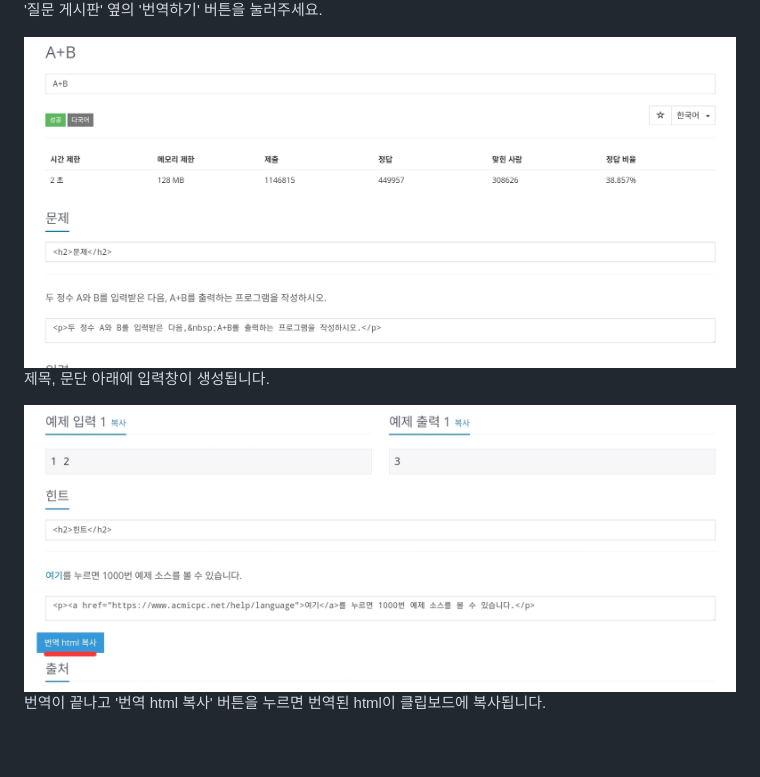
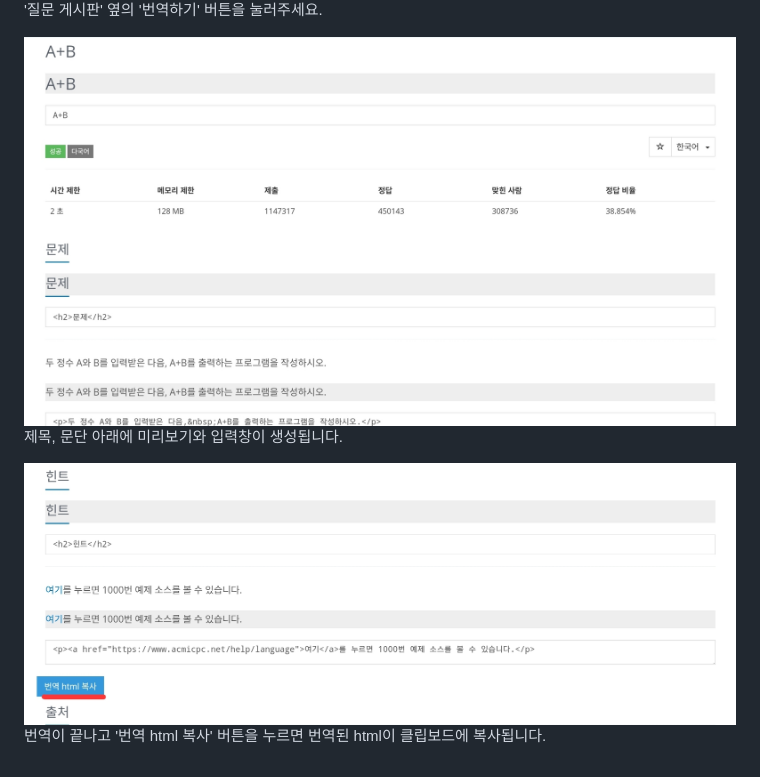
Before and after one commit to iamgamja/o-ey-editor-extension, a Markdown page: README.md, the part around the change. Drawn GitHub-style; pictures changed too: docs/usage2.jpg, docs/usage3.jpg.

```diff
--- a/README.md
+++ b/README.md
@@ -15,7 +15,7 @@ BOJ에서 바로 [o-ey](https://github.com/kiwiyou/o-ey) 번역을 할 수 있
 '질문 게시판' 옆의 '번역하기' 버튼을 눌러주세요.
 
 ![](/docs/usage2.jpg)
-제목, 문단 아래에 입력창이 생성됩니다.
+제목, 문단 아래에 미리보기와 입력창이 생성됩니다.
 
 ![](/docs/usage3.jpg)
 번역이 끝나고 '번역 html 복사' 버튼을 누르면 번역된 html이 클립보드에 복사됩니다.
```
